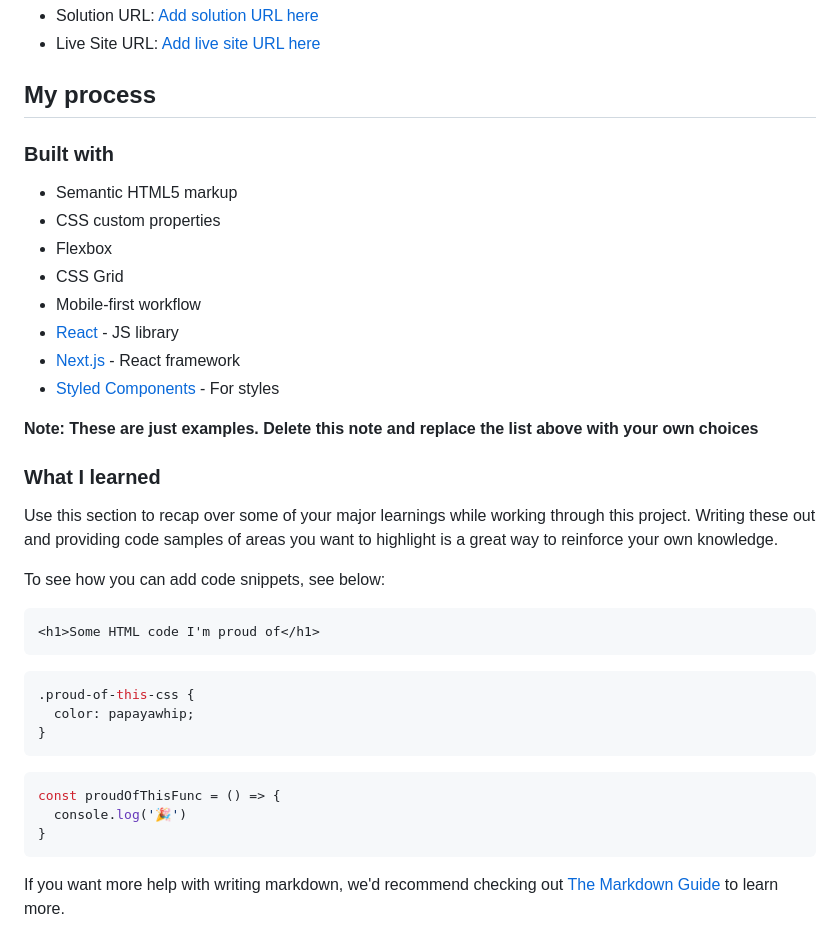
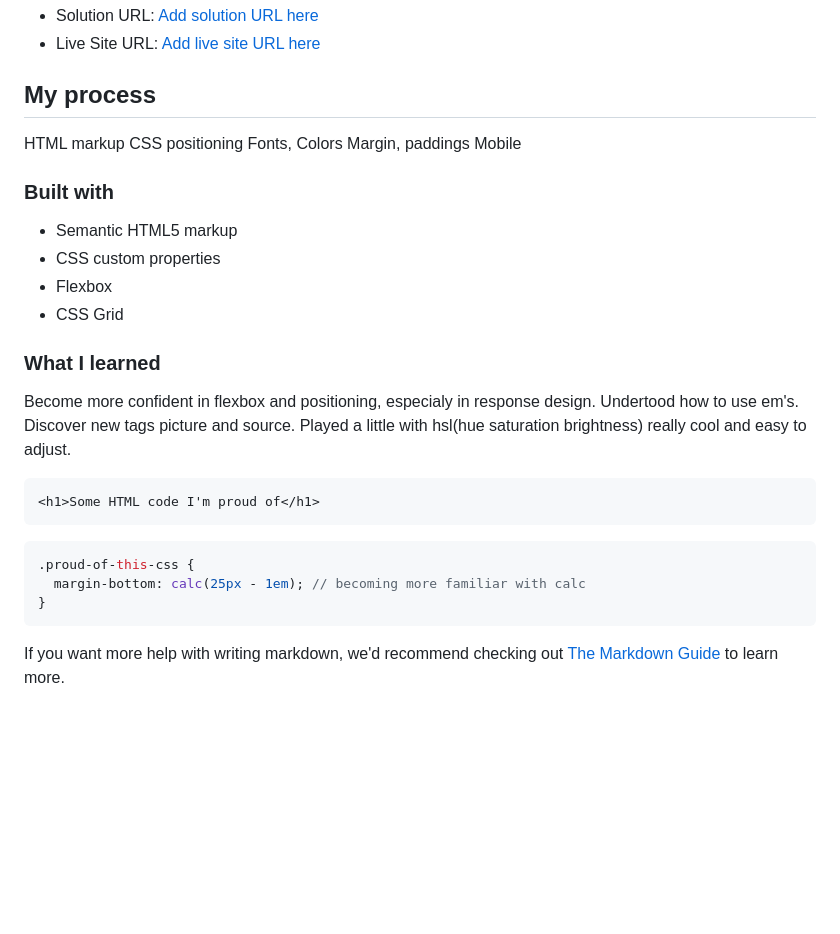
Before and after one commit to Maksym-Paselsky/product-preview-card-component-main, a Markdown page: README-template.md, the part around the change. GitHub-like rendering; blank space fills up the shorter version.

````diff
--- a/README-template.md
+++ b/README-template.md
@@ -46,36 +46,31 @@ Then crop/optimize/edit your image however you like, add it to your project, and
 
 ## My process
 
+HTML markup
+CSS positioning
+Fonts, Colors
+Margin, paddings
+Mobile
+
 ### Built with
 
 - Semantic HTML5 markup
 - CSS custom properties
 - Flexbox
 - CSS Grid
-- Mobile-first workflow
-- [React](https://reactjs.org/) - JS library
-- [Next.js](https://nextjs.org/) - React framework
-- [Styled Components](https://styled-components.com/) - For styles
-
-**Note: These are just examples. Delete this note and replace the list above with your own choices**
 
 ### What I learned
 
-Use this section to recap over some of your major learnings while working through this project. Writing these out and providing code samples of areas you want to highlight is a great way to reinforce your own knowledge.
-
-To see how you can add code snippets, see below:
+Become more confident in flexbox and positioning, especialy in response design. Undertood how to use em's. Discover new tags picture and source.
+Played a little with hsl(hue saturation brightness) really cool and easy to adjust.
 
 ```html
 <h1>Some HTML code I'm proud of</h1>
 ```
+
 ```css
 .proud-of-this-css {
-  color: papayawhip;
-}
-```
-```js
-const proudOfThisFunc = () => {
-  console.log('🎉')
+  margin-bottom: calc(25px - 1em); // becoming more familiar with calc
 }
 ```
 
````
Also changed, not shown: README.md (+56 -67 lines), screenshots/desktop-design.png (added), screenshots/mobile-design.png (added).
